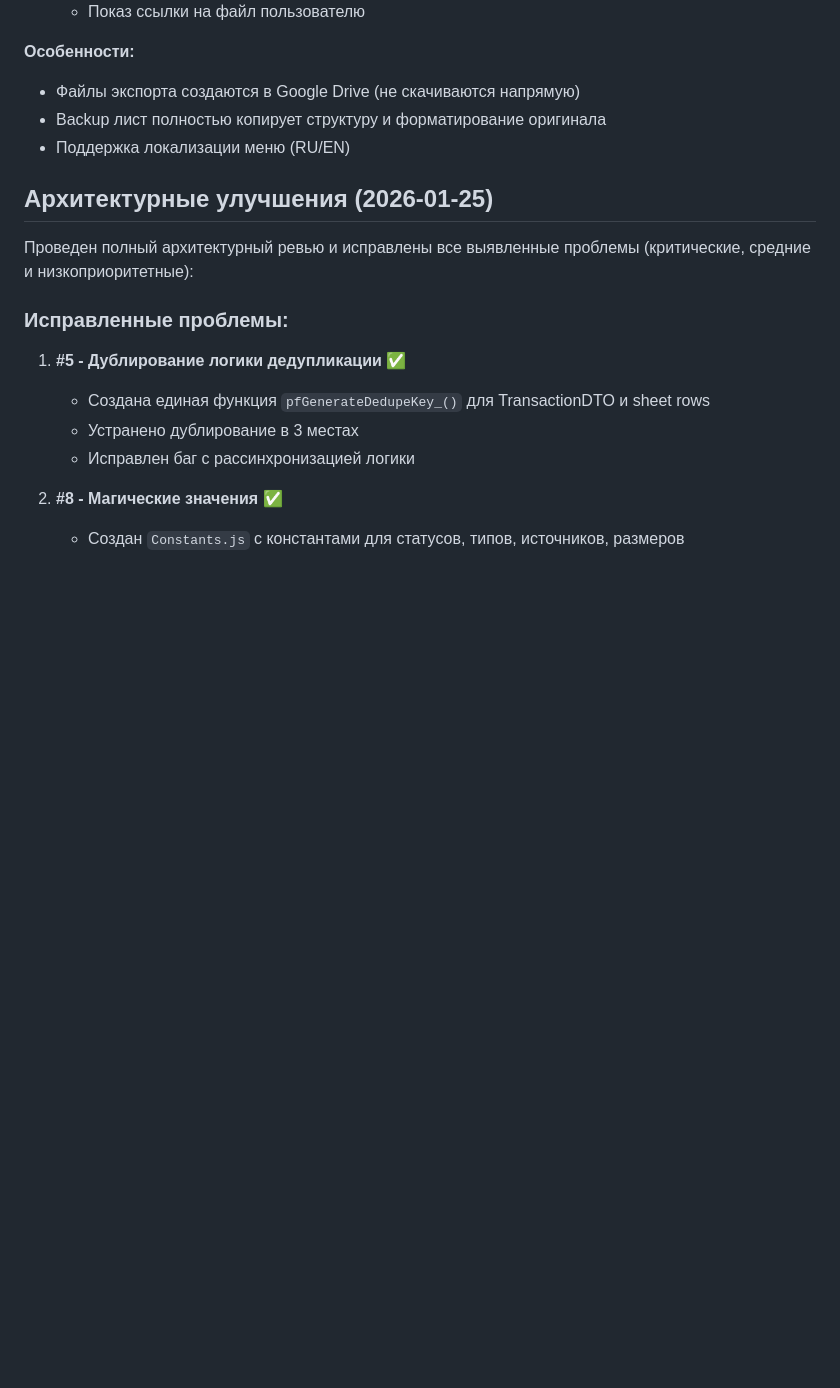
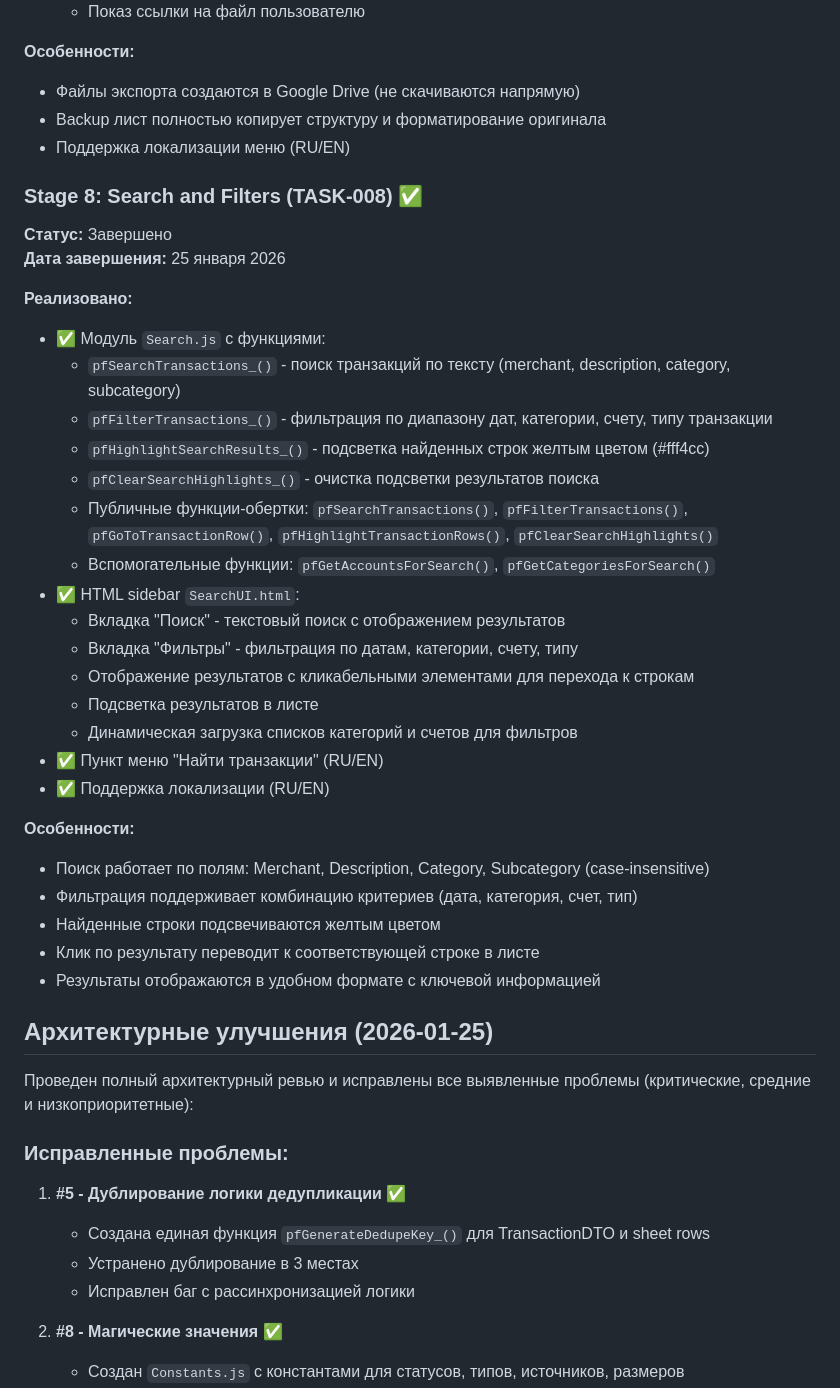
Before and after one commit to DmitryChernous/Personal_finances, a Markdown page: docs/PROJECT_STATE.md, the part around the change. Rendered like a GitHub page; blank space fills up the shorter version.

Commit message:
docs: update PROJECT_STATE.md with Stage 8 completion

```diff
--- a/docs/PROJECT_STATE.md
+++ b/docs/PROJECT_STATE.md
@@ -287,6 +287,34 @@
 - Backup лист полностью копирует структуру и форматирование оригинала
 - Поддержка локализации меню (RU/EN)
 
+### Stage 8: Search and Filters (TASK-008) ✅
+**Статус:** Завершено
+**Дата завершения:** 25 января 2026
+
+**Реализовано:**
+- ✅ Модуль `Search.js` с функциями:
+  - `pfSearchTransactions_()` - поиск транзакций по тексту (merchant, description, category, subcategory)
+  - `pfFilterTransactions_()` - фильтрация по диапазону дат, категории, счету, типу транзакции
+  - `pfHighlightSearchResults_()` - подсветка найденных строк желтым цветом (#fff4cc)
+  - `pfClearSearchHighlights_()` - очистка подсветки результатов поиска
+  - Публичные функции-обертки: `pfSearchTransactions()`, `pfFilterTransactions()`, `pfGoToTransactionRow()`, `pfHighlightTransactionRows()`, `pfClearSearchHighlights()`
+  - Вспомогательные функции: `pfGetAccountsForSearch()`, `pfGetCategoriesForSearch()`
+- ✅ HTML sidebar `SearchUI.html`:
+  - Вкладка "Поиск" - текстовый поиск с отображением результатов
+  - Вкладка "Фильтры" - фильтрация по датам, категории, счету, типу
+  - Отображение результатов с кликабельными элементами для перехода к строкам
+  - Подсветка результатов в листе
+  - Динамическая загрузка списков категорий и счетов для фильтров
+- ✅ Пункт меню "Найти транзакции" (RU/EN)
+- ✅ Поддержка локализации (RU/EN)
+
+**Особенности:**
+- Поиск работает по полям: Merchant, Description, Category, Subcategory (case-insensitive)
+- Фильтрация поддерживает комбинацию критериев (дата, категория, счет, тип)
+- Найденные строки подсвечиваются желтым цветом
+- Клик по результату переводит к соответствующей строке в листе
+- Результаты отображаются в удобном формате с ключевой информацией
+
 ## Архитектурные улучшения (2026-01-25)
 
 Проведен полный архитектурный ревью и исправлены все выявленные проблемы (критические, средние и низкоприоритетные):
```
